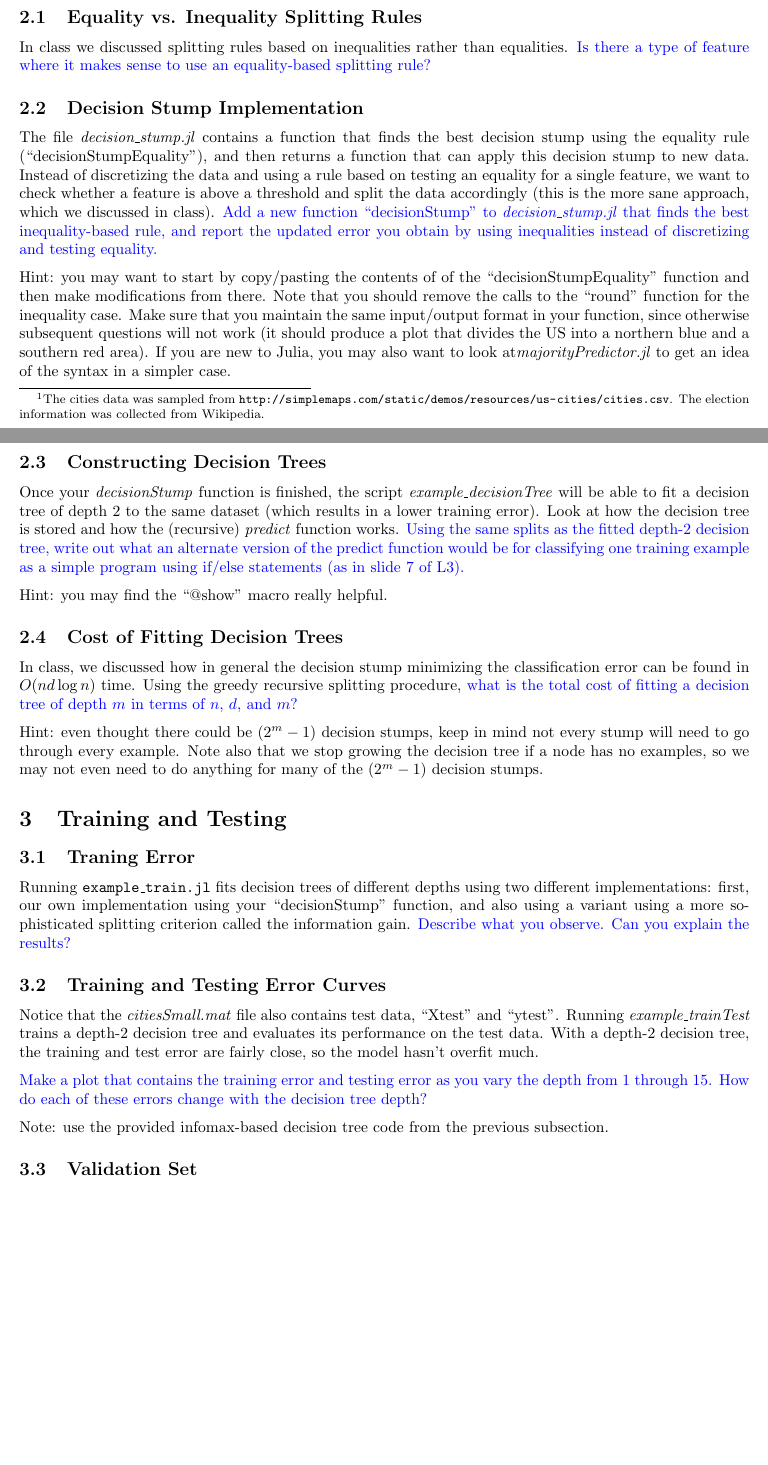
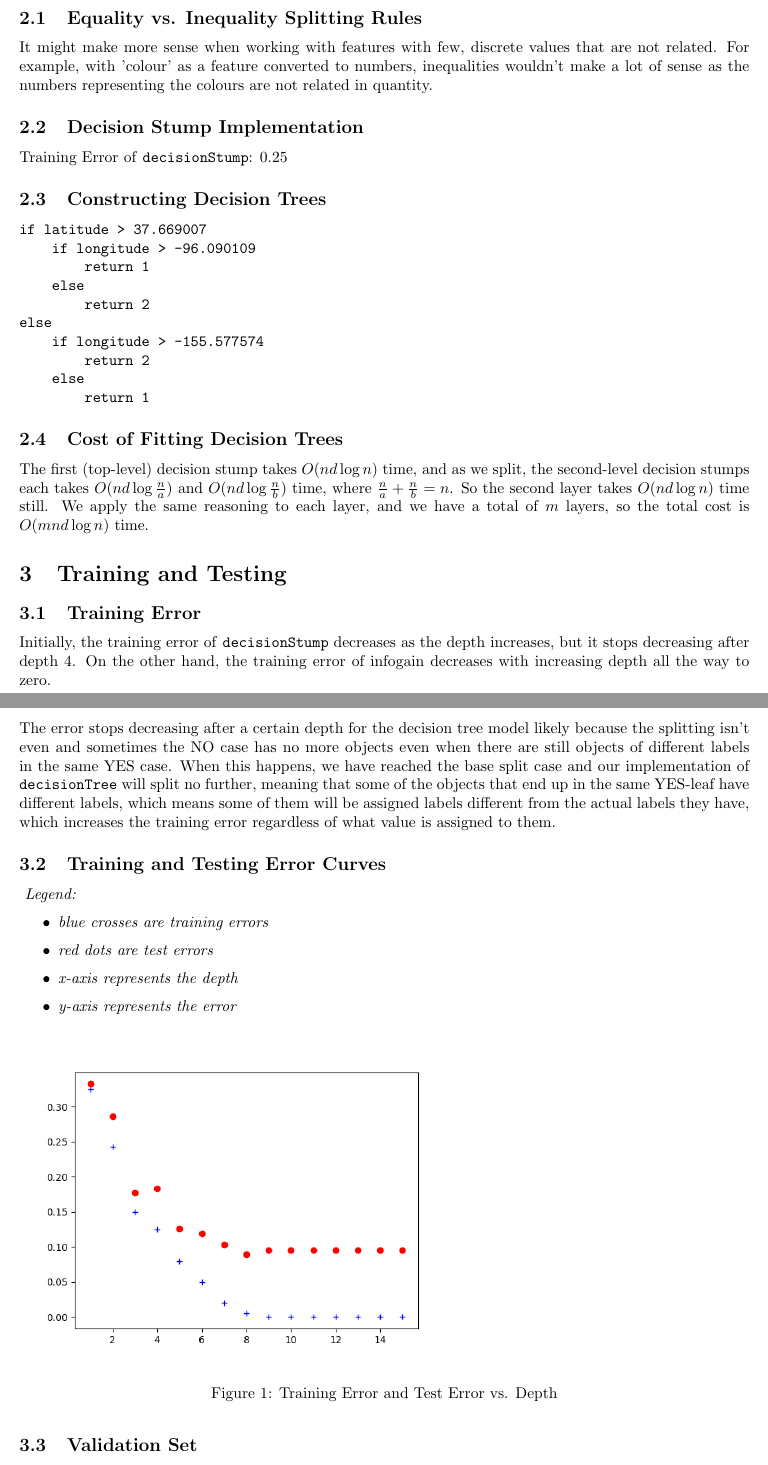
Before and after one commit to hwong5208/CPSC340, a LaTeX document (a1/a1.tex): two parts of pages 2 and 3 of 7, joined at a grey line, cut so that both start at the same text, the shorter picture padded with empty space. Compiled offline with pdfLaTeX.

Commit message:
[a1] completed Q2 and Q3

```diff
--- a/a1/a1.tex
+++ b/a1/a1.tex
@@ -101,4 +101,3 @@ Consider the figure below, which plots a set of two-dimensional training example
 
 \section{Decision Trees}
 
-If you run the file \emph{example\_decisionStump.jl}, it will load a dataset containing longtitude and latitude data for 400 cities in the US, along with a class label indicating whether they were a ``red" state or a ``blue" state in the 2012 election.\footnote{The cities data was sampled from \url{http://simplemaps.com/static/demos/resources/us-cities/cities.csv}. The election information was collected from Wikipedia.} Specifically, the first column of the variable $X$ contains the longitude and the second variable contains the latitude, while the variable $y$ is set to $1$ for blue states and $2$ for red states. After it loads the data, it plots the data and then fits two simple classifiers: a classifier that always predicts the most common label ($1$ in this case) and a decision stump that discretizes the features (by rounding to the nearest integer) and then finds the best equality-based rule (i.e., check if a feature is \emph{equal} to some value). It reports the training error with these two classifiers, then plots the decision areas made by the decision stump.
@@ -110,51 +104,55 @@ Pkg.add("PyPlot")
-\end{verbatim}
-
 \subsection{Equality vs. Inequality Splitting Rules}
 
-In class we discussed splitting rules based on inequalities rather than equalities. \blu{Is there a type of feature where it makes sense to use
-an equality-based splitting rule?}
+It might make more sense when working with features with few, discrete values that are not related. For example, with 'colour' as a feature converted to numbers, inequalities wouldn't make a lot of sense as the numbers representing the colours are not related in quantity.
 
 \subsection{Decision Stump Implementation}
 
-The file \emph{decision\_stump.jl} contains a function  that finds the best decision stump using the equality rule (``decisionStumpEquality''), and then returns a function that can apply this decision stump to new data. Instead of discretizing the data and using a rule based on testing an equality for a single feature, we want to check whether a feature is above a threshold and split the data accordingly (this is the more sane approach, which we discussed in class). \blu{Add a new function ``decisionStump'' to \emph{decision\_stump.jl} that finds the best inequality-based rule, and report the updated error you obtain by using inequalities instead of discretizing and testing equality.}
-
-Hint: you may want to start by copy/pasting the contents of of the ``decisionStumpEquality'' function and then make modifications from there. Note that you should remove the calls to the ``round'' function for the inequality case.  Make sure that you maintain the same input/output format in your function, since otherwise subsequent questions will not work (it should produce a plot that divides the US into a northern blue and a southern red area).
-If you are new to Julia, you may also want to look at\emph{majorityPredictor.jl} to get an idea of the syntax in  a simpler case.
+Training Error of \texttt{decisionStump}: 0.25
 
 \subsection{Constructing Decision Trees}
-
-Once your \emph{decisionStump} function is finished, the script \emph{example\_decisionTree} will be able to fit a decision tree of depth 2 to the same dataset (which results in a lower training error). Look at how the decision tree is stored and how the (recursive) \emph{predict} function works. \blu{Using the same splits as the fitted depth-2 decision tree, write out what an alternate version of the predict function would be for classifying one training example as a simple program using if/else statements (as in slide 7 of L3).}
-
-Hint: you may find the ``@show'' macro really helpful.
+\begin{verbatim}
+if latitude > 37.669007
+    if longitude > -96.090109
+        return 1
+    else
+        return 2
+else
+    if longitude > -155.577574
+        return 2
+    else
+        return 1
+\end{verbatim}
 
 
 
 \subsection{Cost of Fitting Decision Trees}
 
-In class, we discussed how in general the decision stump minimizing the classification error can be found in $O(nd\log n)$ time. Using the greedy recursive splitting procedure, \blu{what is the total cost of fitting a decision tree of depth $m$ in terms of $n$, $d$, and $m$?}
-
-Hint: even thought there could be $(2^m-1)$ decision stumps, keep in mind not every stump will need to go through every example. Note also that we stop growing the decision tree if a node has no examples, so we may not even need to do anything for many of the $(2^m-1)$ decision stumps.
-
+The first (top-level) decision stump takes $O(nd\log{n})$ time, and as we split, the second-level decision stumps each takes $O(nd\log{\frac{n}{a}})$ and $O(nd\log{\frac{n}{b}})$ time, where $\frac{n}{a} + \frac{n}{b} = n$. So the second layer takes $O(nd\log{n})$ time still. We apply the same reasoning to each layer, and we have a total of $m$ layers, so the total cost is $O(mnd\log{n})$ time.
 
 \section{Training and Testing}
 
-\subsection{Traning Error}
+\subsection{Training Error}
 
-Running \texttt{example\_train.jl} fits decision trees of different depths using two different implementations: first,
-our own implementation using your ``decisionStump'' function, and also using a variant using a more sophisticated splitting criterion called the information gain. \blu{Describe what you observe. Can you explain the results?}
+Initially, the training error of \texttt{decisionStump} decreases as the depth increases, but it stops decreasing after depth 4. On the other hand, the training error of infogain decreases with increasing depth all the way to zero.
 
-
+The error stops decreasing after a certain depth for the decision tree model likely because the splitting isn't even and sometimes the NO case has no more objects even when there are still objects of different labels in the same YES case. When this happens, we have reached the base split case and our implementation of \texttt{decisionTree} will split no further, meaning that some of the objects that end up in the same YES-leaf have different labels, which means some of them will be assigned labels different from the actual labels they have, which increases the training error regardless of what value is assigned to them.
 
 \subsection{Training and Testing Error Curves}
 
-Notice that the \emph{citiesSmall.mat} file also contains test data, ``Xtest" and ``ytest".
-Running \emph{example\_trainTest} trains a depth-2 decision tree and evaluates its performance on the test data. %\footnote{The code uses the "information gain" splitting criterion; see the Decision Trees bonus slides for more information.}
-With a depth-2 decision tree, the training and test error are fairly close, so the model hasn't overfit much.
+\textit{
+Legend:
+\begin{itemize}
+	\item blue crosses are training errors
+	\item red dots are test errors
+	\item x-axis represents the depth
+	\item y-axis represents the error
+\end{itemize}}
 
-
-\blu{Make a plot that contains the training error and testing error as you vary the depth from 1 through 15. How do each of these errors change with the decision tree depth?}
-
-Note: use the provided infomax-based decision tree code from the previous subsection.
+\begin{figure}[h!]
+  \includegraphics[height=7.5cm]{Etrain_Etest_vs_depth.png}
+  \caption{Training Error and Test Error vs. Depth}
+  \label{fig: error vs depth}
+\end{figure}
 
 
 
```
Also changed, not shown: a1/Etrain_Etest_vs_depth.png (added), a1/a1.tex (9 more changed lines), 4 other files.
